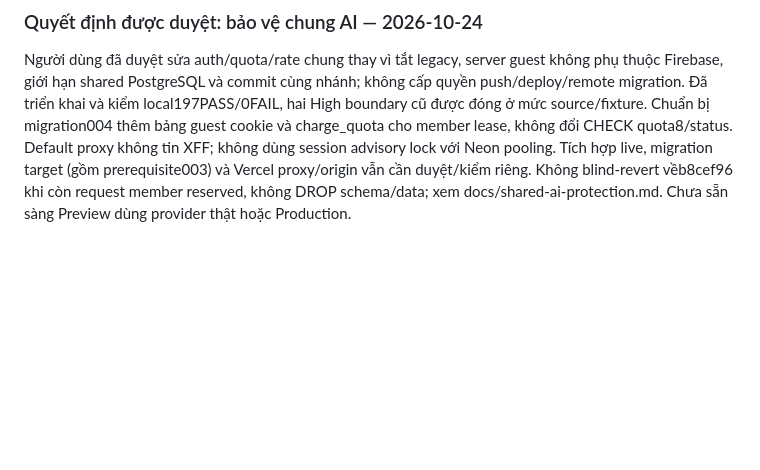
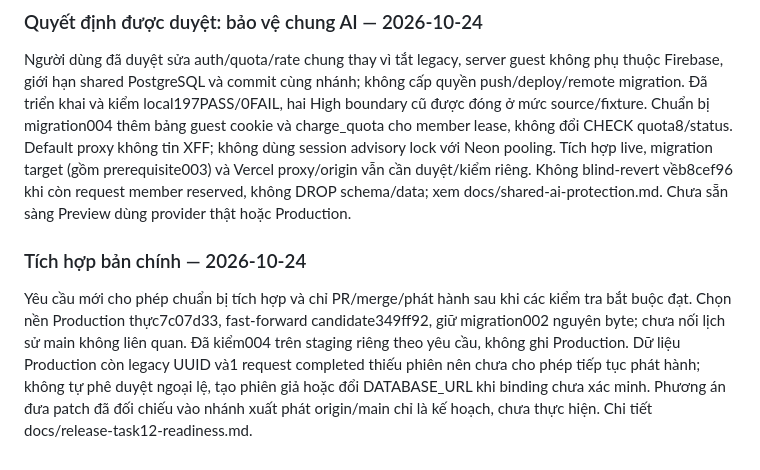
Before and after one commit to TrooliGM/quocan4, a Markdown page: docs/decisions.md, the part around the change. GitHub-like rendering; blank space fills up the shorter version.

```diff
--- a/docs/decisions.md
+++ b/docs/decisions.md
@@ -83,3 +83,7 @@ Còn mở, **chưa được duyệt triển khai**: bảo vệ `/api/advice` và
 ### Quyết định được duyệt: bảo vệ chung AI — 2026-10-24
 
 Người dùng đã duyệt sửa auth/quota/rate chung thay vì tắt legacy, server guest không phụ thuộc Firebase, giới hạn shared PostgreSQL và commit cùng nhánh; không cấp quyền push/deploy/remote migration. Đã triển khai và kiểm local197PASS/0FAIL, hai High boundary cũ được đóng ở mức source/fixture. Chuẩn bị migration004 thêm bảng guest cookie và charge_quota cho member lease, không đổi CHECK quota8/status. Default proxy không tin XFF; không dùng session advisory lock với Neon pooling. Tích hợp live, migration target (gồm prerequisite003) và Vercel proxy/origin vẫn cần duyệt/kiểm riêng. Không blind-revert vềb8cef96 khi còn request member reserved, không DROP schema/data; xem docs/shared-ai-protection.md. Chưa sẵn sàng Preview dùng provider thật hoặc Production.
+
+### Tích hợp bản chính — 2026-10-24
+
+Yêu cầu mới cho phép chuẩn bị tích hợp và chỉ PR/merge/phát hành sau khi các kiểm tra bắt buộc đạt. Chọn nền Production thực7c07d33, fast-forward candidate349ff92, giữ migration002 nguyên byte; chưa nối lịch sử main không liên quan. Đã kiểm004 trên staging riêng theo yêu cầu, không ghi Production. Dữ liệu Production còn legacy UUID và1 request completed thiếu phiên nên chưa cho phép tiếp tục phát hành; không tự phê duyệt ngoại lệ, tạo phiên giả hoặc đổi DATABASE_URL khi binding chưa xác minh. Phương án đưa patch đã đối chiếu vào nhánh xuất phát origin/main chỉ là kế hoạch, chưa thực hiện. Chi tiết docs/release-task12-readiness.md.
```
Also changed, not shown: docs/project-memory.md (+4 -0 lines), docs/release-task12-readiness.md (added, +51 -0 lines).
